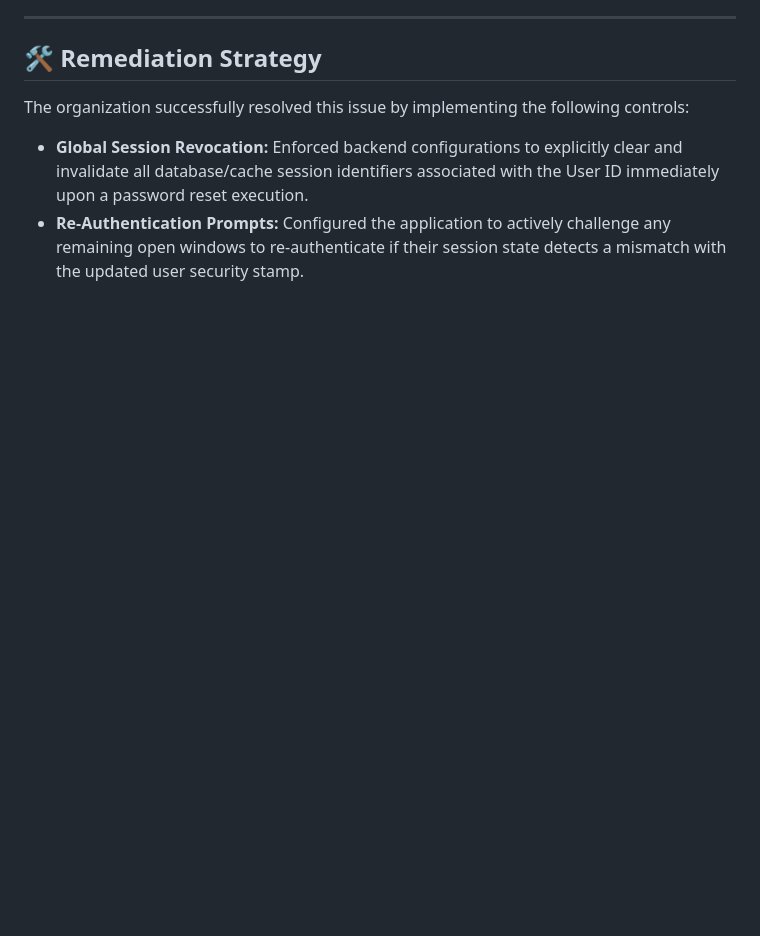
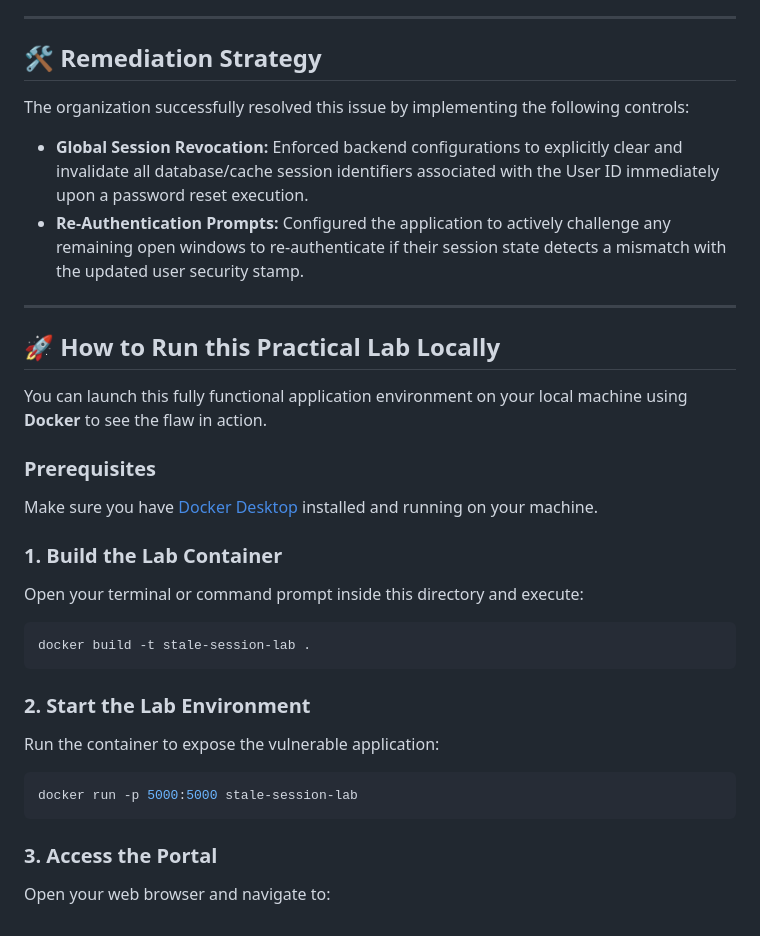
Before and after one commit to mrcalm39/Security-Research-Write-up, a Markdown page: README.md, the part around the change. Rendered like a GitHub page; blank space fills up the shorter version.

Commit message:
Enhanced README with security research
Expanded README with detailed analysis of broken session management vulnerability,including technical breakdown,replication steps, and remediation strategy.

Added detailed instructions for running the practical lab locally using Docker, including prerequisites and step-by-step commands.

````diff
--- a/README.md
+++ b/README.md
@@ -43,3 +43,30 @@ Because the old session was not invalidated, an attacker possessing a stale cook
 The organization successfully resolved this issue by implementing the following controls:
 * **Global Session Revocation:** Enforced backend configurations to explicitly clear and invalidate all database/cache session identifiers associated with the User ID immediately upon a password reset execution.
 * **Re-Authentication Prompts:** Configured the application to actively challenge any remaining open windows to re-authenticate if their session state detects a mismatch with the updated user security stamp.
+
+
+
+
+---
+
+## 🚀 How to Run this Practical Lab Locally
+
+You can launch this fully functional application environment on your local machine using **Docker** to see the flaw in action.
+
+### Prerequisites
+Make sure you have [Docker Desktop](https://docker.com) installed and running on your machine.
+
+### 1. Build the Lab Container
+Open your terminal or command prompt inside this directory and execute:
+```bash
+docker build -t stale-session-lab .
+```
+
+### 2. Start the Lab Environment
+Run the container to expose the vulnerable application:
+```bash
+docker run -p 5000:5000 stale-session-lab
+```
+
+### 3. Access the Portal
+Open your web browser and navigate to:
````
